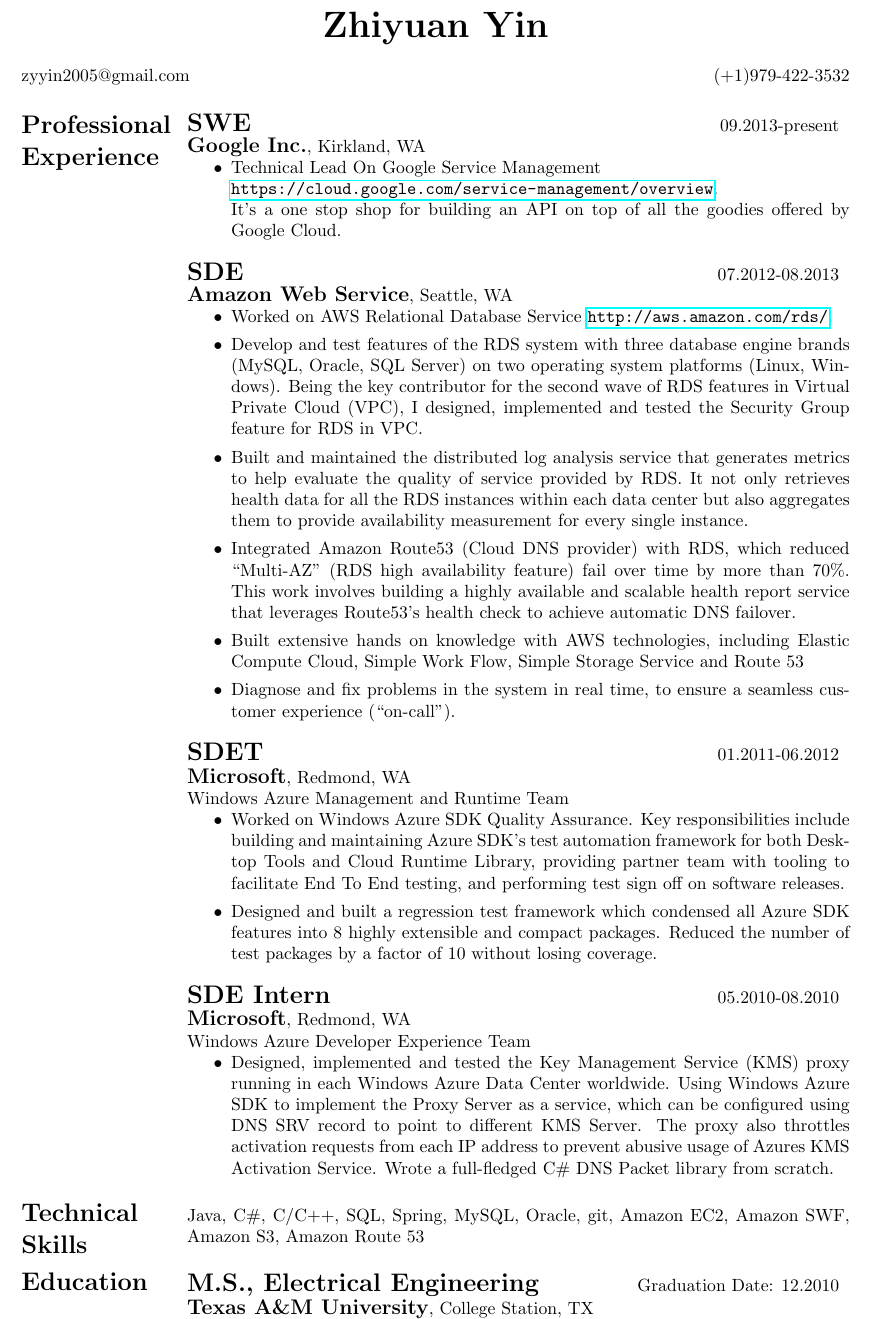
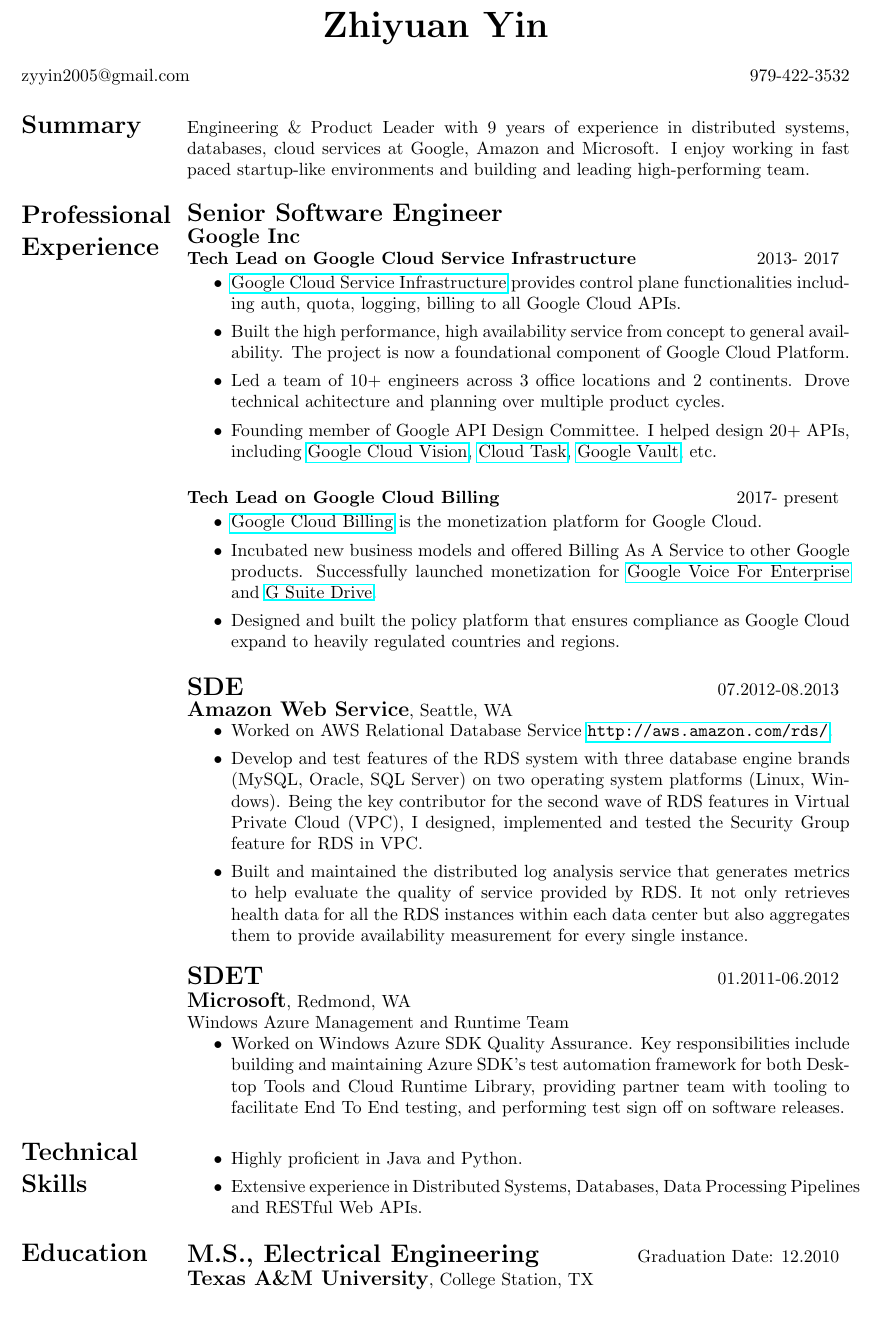
Before and after one commit to zyin3/personal, a LaTeX CV (resume/res4.tex): part of the page, cut so that both start at the same text. Compiled offline with pdfLaTeX.

Commit message:
change res4.tex

```diff
--- a/resume/res4.tex
+++ b/resume/res4.tex
@@ -8,6 +8,9 @@
 \usepackage{latexsym}
 \usepackage{hyperref}
 \usepackage{multirow}
+\usepackage{xcolor}
+\newcommand{\link}[1]{{\color{blue}\href{#1}}}
+
 %\topmargin=in
 \textheight=11in
 \topmargin=-0.6in
@@ -20,22 +23,40 @@
 
 \address{zyyin2005@gmail.com}
 
-\address{(+1)979-422-3532}
-
+\address{979-422-3532}
 
 \begin{resume}
+
   \newsectionwidth{1.3in}
-  \resumewidth=7.1in
+
+  \resumewidth=10in
+\section{\Large Summary}  Engineering \& Product Leader with 9 years of experience in distributed systems, databases, cloud services at Google, Amazon and Microsoft. I enjoy working in fast paced startup-like environments and building and leading high-performing team.
+
     \section{\Large Professional Experience} {
       \begin{tabular*}{\textwidth}{@{}l @{\extracolsep{\fill}}r}
-        {\bf \Large SWE} & 09.2013-present \\
-        {\bf \large Google Inc.}, Kirkland, WA\\
+        {\bf \Large Senior Software Engineer} \\
+        %% & 09.2013-present \\
+        {\bf \large Google Inc}\\
+      {\bf Tech Lead on Google Cloud Service Infrastructure} &  2013- 2017 \\
       \end{tabular*}
+
       \begin{itemize}
-        \item  Technical Lead On Google Service Management \\
-          \url{https://cloud.google.com/service-management/overview}. \\
-          It's a one stop shop for building an API on top of all the
-          goodies offered by Google Cloud.
+        \item \href{https://cloud.google.com/service-management}{Google Cloud Service Infrastructure} provides control plane functionalities including auth, quota, logging, billing to all Google Cloud APIs.
+        \item Built the high performance, high availability service from concept to general availability. The project is now a foundational component of Google Cloud Platform.
+       \item Led a team of 10+ engineers across 3 office locations and 2 continents.
+         Drove technical achitecture and planning over multiple product cycles.
+       \item Founding member of Google API Design Committee. I helped design 20+ APIs, including \href{https://cloud.google.com/vision/}{Google Cloud Vision}, \href{https://cloud.google.com/tasks/}{Cloud Task}, \href{https://developers.google.com/vault/}{Google Vault}, etc.
+      \end{itemize}
+      \begin{tabular*}{\textwidth}{@{}l @{\extracolsep{\fill}}r}
+      {\bf Tech Lead on Google Cloud Billing} &  2017- present \\
+      \end{tabular*}
+
+      \begin{itemize}
+      \item \href{https://cloud.google.com/billing}{Google Cloud Billing} is the monetization platform for Google Cloud.
+      \item Incubated new business models and offered Billing As A Service to other Google products. Successfully launched monetization for \href{https://cloud.google.com/voice/}
+        {Google Voice For Enterprise} and  \href{https://gsuite.google.com/products/drive/}{G Suite Drive}.
+      \item Designed and built the policy platform that ensures compliance as Google Cloud expand to heavily regulated countries and regions.
+
       \end{itemize}
 
       \begin{tabular*}{\textwidth}{@{}l @{\extracolsep{\fill}}r}
@@ -48,9 +69,9 @@
       \item Develop and test features of the RDS system with three database engine brands (MySQL, Oracle, SQL Server) on two operating system platforms (Linux, Windows).
       Being the key contributor for the second wave of RDS features in Virtual Private Cloud (VPC), I designed, implemented and tested the Security Group feature for RDS in VPC.
       \item Built and maintained the distributed log analysis service that generates metrics to help evaluate the quality of service provided by RDS. It not only retrieves health data for all the RDS instances within each data center but also aggregates them to provide availability measurement for every single instance.
-      \item Integrated Amazon Route53 (Cloud DNS provider) with RDS, which reduced ``Multi-AZ'' (RDS high availability feature) fail over time by more than 70\%. This work involves building a highly available and scalable health report service that leverages Route53's health check to achieve automatic DNS failover.
-      \item Built extensive hands on knowledge with AWS technologies, including Elastic Compute Cloud, Simple Work Flow, Simple Storage Service and Route 53
-      \item Diagnose and fix problems in the system in real time, to ensure a seamless customer experience (``on-call'').
+      %% \item Integrated Amazon Route53 (Cloud DNS provider) with RDS, which reduced ``Multi-AZ'' (RDS high availability feature) fail over time by more than 70\%. This work involves building a highly available and scalable health report service that leverages Route53's health check to achieve automatic DNS failover.
+      %% \item Built extensive hands on knowledge with AWS technologies, including Elastic Compute Cloud, Simple Work Flow, Simple Storage Service and Route 53
+      %% \item Diagnose and fix problems in the system in real time, to ensure a seamless customer experience (``on-call'').
       \end{itemize}
 
       \begin{tabular*}{\textwidth}{@{}l @{\extracolsep{\fill}}r}
@@ -63,28 +84,30 @@
       and maintaining Azure SDK’s test automation framework for both Desktop Tools and
       Cloud Runtime Library, providing partner team with tooling to facilitate End To End
       testing, and performing test sign off on software releases.
-      \item Designed and built a regression test framework which condensed all Azure SDK features
-      into 8 highly extensible and compact packages. Reduced the number of test packages by a
-      factor of 10 without losing coverage.
+      %% \item Designed and built a regression test framework which condensed all Azure SDK features
+      %% into 8 highly extensible and compact packages. Reduced the number of test packages by a
+      %% factor of 10 without losing coverage.
       \end{itemize}
 
-      \begin{tabular*}{\textwidth}{@{}l @{\extracolsep{\fill}}r}
-        {\bf \Large SDE Intern} & 05.2010-08.2010 \\
-        \end{tabular*}
-      {\bf \large Microsoft}, Redmond, WA\\
-      Windows Azure Developer Experience Team
-      \begin{itemize}
-      \item Designed, implemented and tested the Key Management Service (KMS) proxy running in
-      each Windows Azure Data Center worldwide. Using Windows Azure SDK to implement
-      the Proxy Server as a service, which can be conﬁgured using DNS SRV record to point
-      to diﬀerent KMS Server. The proxy also throttles activation requests from each IP address
-      to prevent abusive usage of Azures KMS Activation Service. Wrote a full-ﬂedged C\# DNS
-      Packet library from scratch.
-      \end{itemize} }
-
-      \section{\Large Technical\\Skills}
-      Java, C\#, C/C++, SQL, Spring, MySQL, Oracle, git,
-      Amazon EC2, Amazon SWF, Amazon S3, Amazon Route 53
+%%       \begin{tabular*}{\textwidth}{@{}l @{\extracolsep{\fill}}r}
+%%         {\bf \Large SDE Intern} & 05.2010-08.2010 \\
+%%         \end{tabular*}
+%%       {\bf \large Microsoft}, Redmond, WA\\
+%%       Windows Azure Developer Experience Team
+%%       \begin{itemize}
+%%       \item Designed, implemented and tested the Key Management Service (KMS) proxy running in
+%%       each Windows Azure Data Center worldwide. Using Windows Azure SDK to implement
+%%       the Proxy Server as a service, which can be conﬁgured using DNS SRV record to point
+%%       to diﬀerent KMS Server. The proxy also throttles activation requests from each IP address
+%%       to prevent abusive usage of Azures KMS Activation Service. Wrote a full-ﬂedged C\# DNS
+%%       Packet library from scratch.
+%%       \end{itemize} }
+}
+    \section{\Large Technical\\Skills}
+    \bi
+    \item Highly proficient in Java and Python.
+    \item Extensive experience in Distributed Systems, Databases, Data Processing Pipelines and RESTful Web APIs.
+     \ei
 
   \section{\Large Education}
   \begin{tabular*}{\textwidth}{ @{}l @{\extracolsep{\fill}}r}
```
Also changed, not shown: resume/Makefile, resume/res4.pdf, resume/res4.ps, 3 other files.
